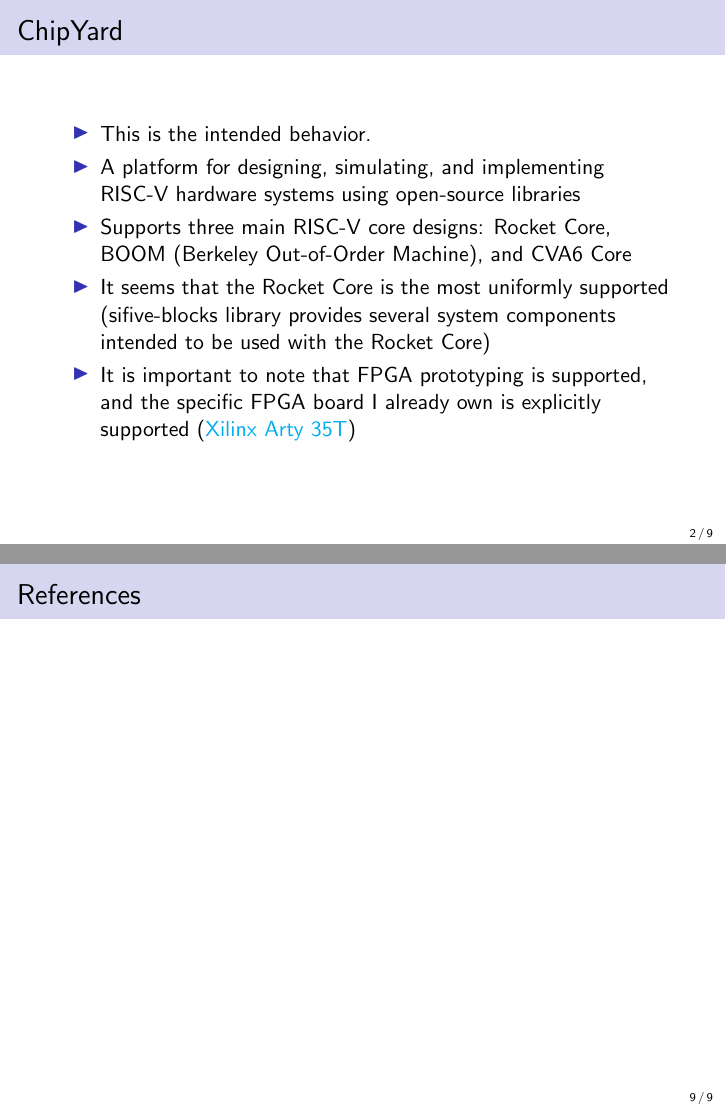
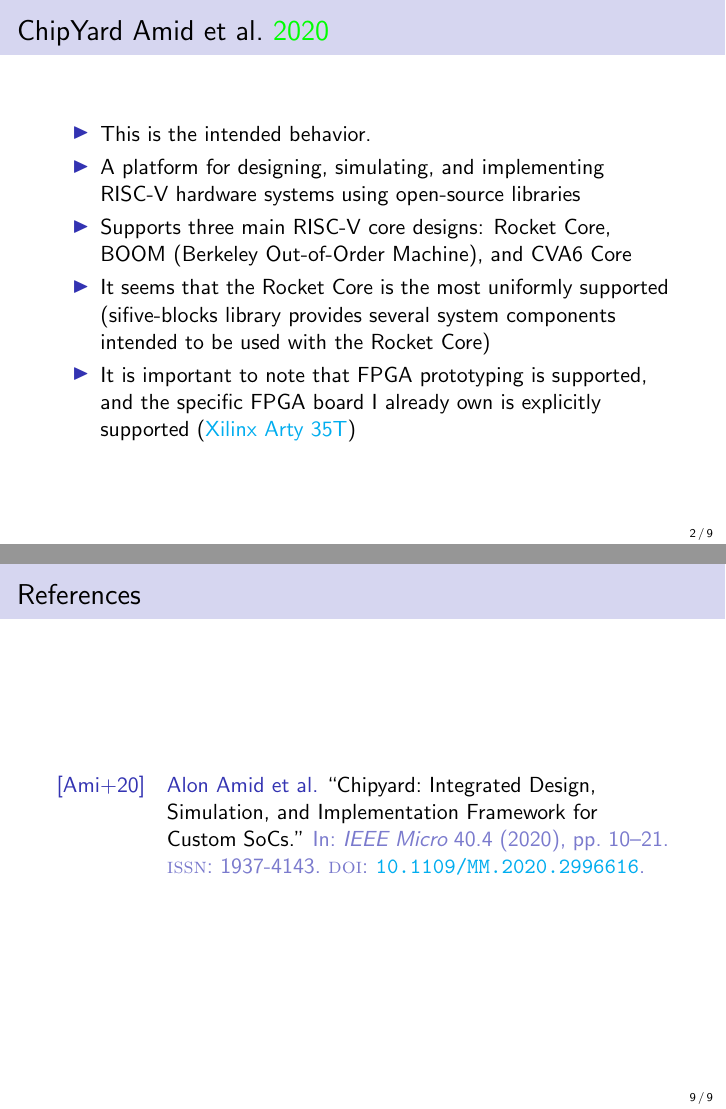
Before and after one commit to KarlJoad/ece497, LaTeX slides (weekly_report/week_01.tex): pages 2 and 9 of 9, joined at a grey line. Compiled offline with pdfLaTeX.

Commit message:
Karl: cite chipyard

```diff
--- a/weekly_report/week_01.tex
+++ b/weekly_report/week_01.tex
@@ -17,7 +17,7 @@
 \section{Existing Work}\label{sec:Existing Work}
 \subsection{ChipYard}\label{subsec:ChipYard}
 \begin{frame}
-  \frametitle{ChipYard}
+  \frametitle{ChipYard~\cite{chipyard}}
   \begin{itemize}
   \item This is the intended behavior.
   \item A platform for designing, simulating, and implementing RISC-V hardware systems using open-source libraries
```
Also changed, not shown: weekly_report/week_01.pdf.
